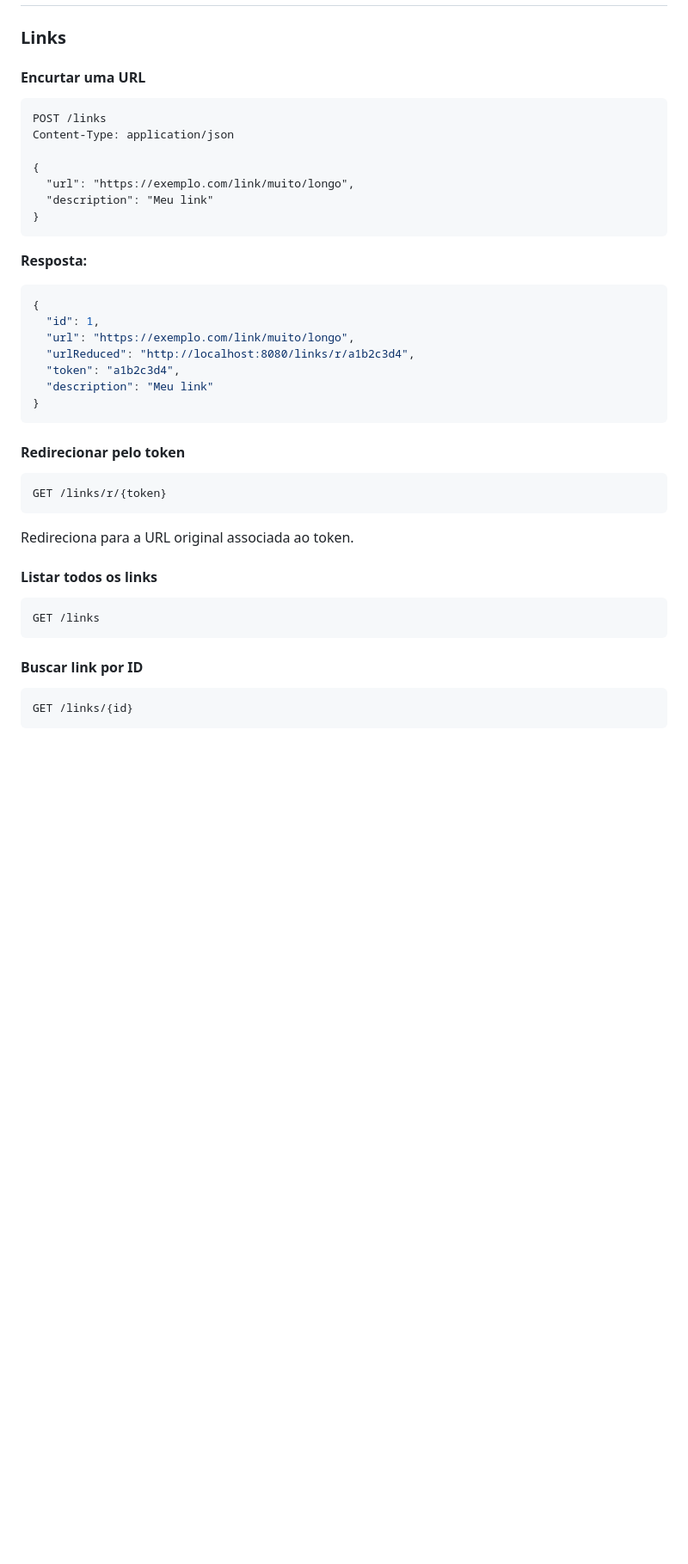
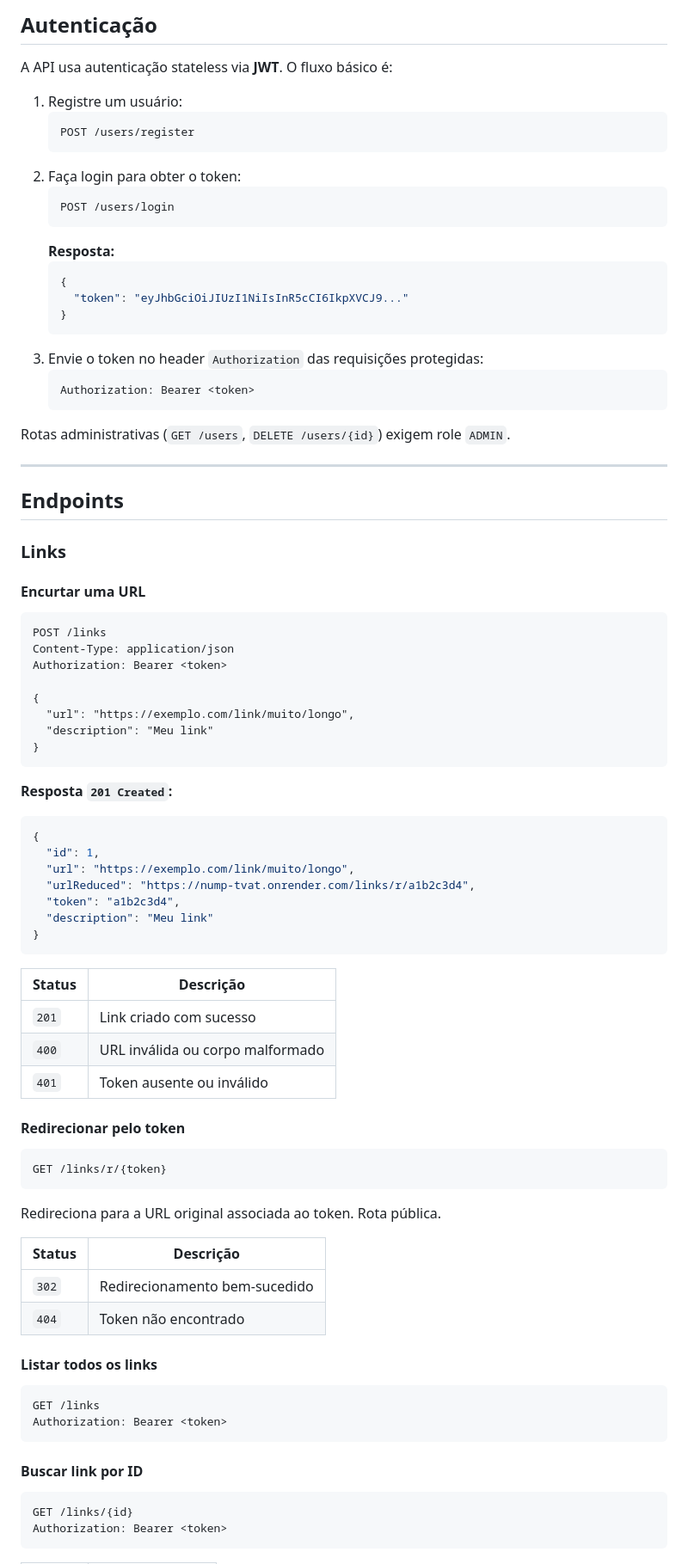
Before and after one commit to xubous/Nump, a Markdown page: README.md, the part around one of its changes. Shown at 86% size. Drawn GitHub-style; blank space fills up the shorter version.

````diff
--- a/README.md
+++ b/README.md
@@ -28,3 +65,31 @@ O Nump resolve três problemas comuns no compartilhamento de arquivos:
+## Autenticação
+
+A API usa autenticação stateless via **JWT**. O fluxo básico é:
+
+1. Registre um usuário:
+   ```http
+   POST /users/register
+   ```
+2. Faça login para obter o token:
+   ```http
+   POST /users/login
+   ```
+   **Resposta:**
+   ```json
+   {
+     "token": "eyJhbGciOiJIUzI1NiIsInR5cCI6IkpXVCJ9..."
+   }
+   ```
+3. Envie o token no header `Authorization` das requisições protegidas:
+   ```http
+   Authorization: Bearer <token>
+   ```
+
+Rotas administrativas (`GET /users`, `DELETE /users/{id}`) exigem role `ADMIN`.
+
+---
+
+## Endpoints
 
 ### Links
 
@@ -32,35 +97,50 @@ O Nump resolve três problemas comuns no compartilhamento de arquivos:
 ```http
 POST /links
 Content-Type: application/json
+Authorization: Bearer <token>
 
 {
   "url": "https://exemplo.com/link/muito/longo",
   "description": "Meu link"
 }
 ```
-**Resposta:**
+
+**Resposta `201 Created`:**
 ```json
 {
   "id": 1,
   "url": "https://exemplo.com/link/muito/longo",
-  "urlReduced": "http://localhost:8080/links/r/a1b2c3d4",
+  "urlReduced": "https://nump-tvat.onrender.com/links/r/a1b2c3d4",
   "token": "a1b2c3d4",
   "description": "Meu link"
 }
 ```
 
+| Status | Descrição |
+|---|---|
+| `201` | Link criado com sucesso |
+| `400` | URL inválida ou corpo malformado |
+| `401` | Token ausente ou inválido |
+
 #### Redirecionar pelo token
 ```http
 GET /links/r/{token}
 ```
-Redireciona para a URL original associada ao token.
+Redireciona para a URL original associada ao token. Rota pública.
+
+| Status | Descrição |
+|---|---|
+| `302` | Redirecionamento bem-sucedido |
+| `404` | Token não encontrado |
 
 #### Listar todos os links
 ```http
 GET /links
+Authorization: Bearer <token>
 ```
 
 #### Buscar link por ID
 ```http
 GET /links/{id}
+Authorization: Bearer <token>
 ```
````
Also changed, not shown: other parts of README.md (+125 -27 lines).
